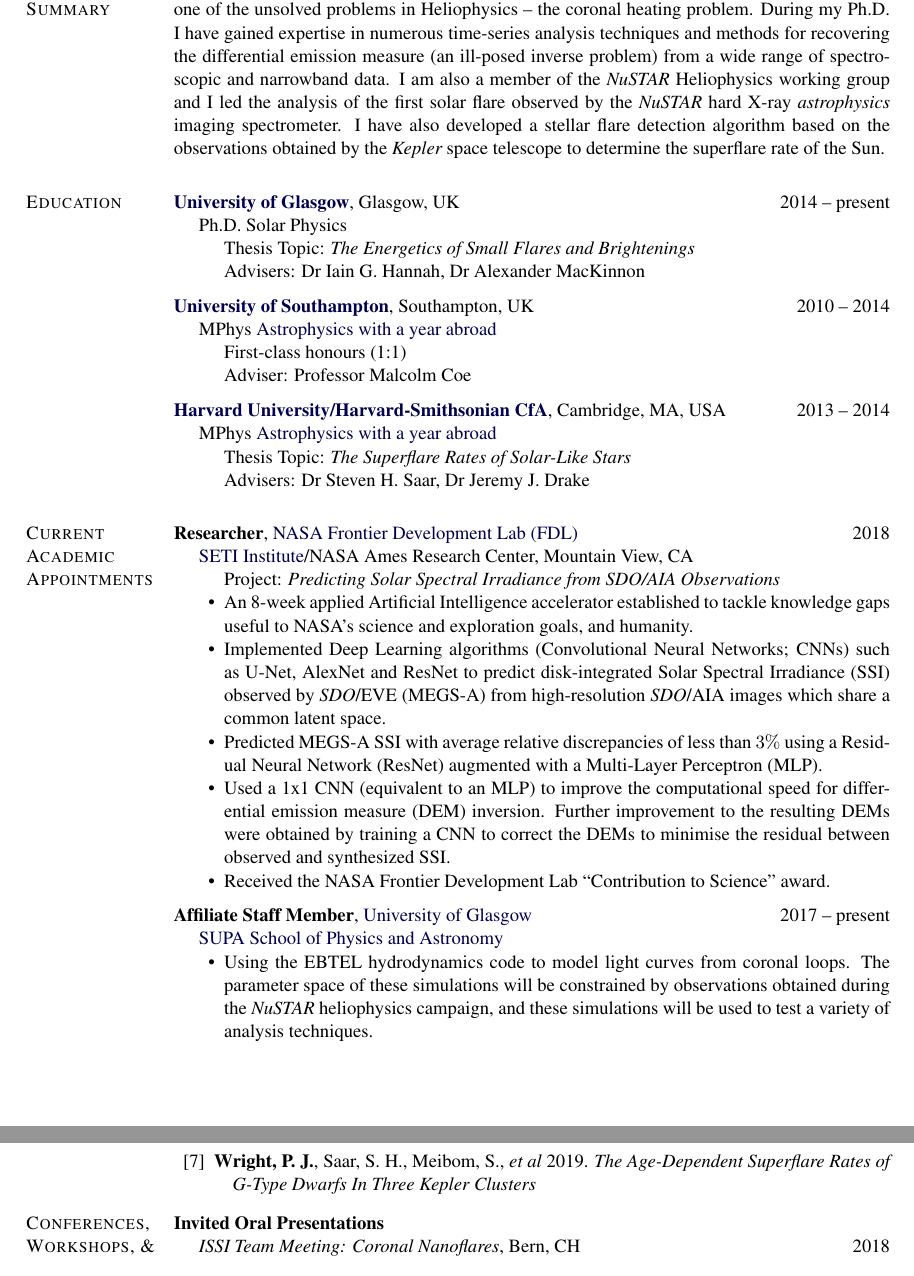
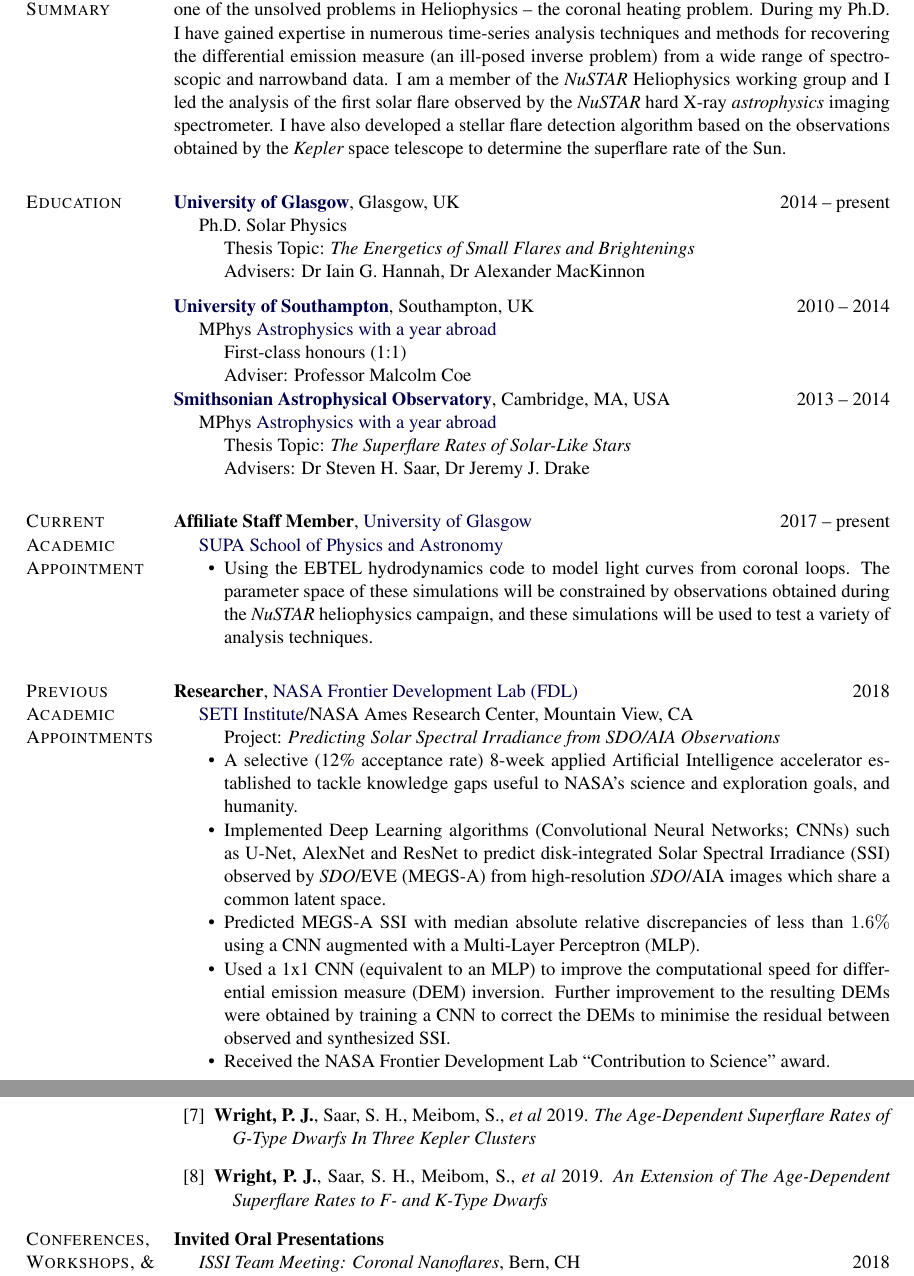
Before and after one commit to PaulJWright/Academic-CV, a LaTeX CV (Paul_Wright_AcademicCV.tex): two parts of pages 1 and 3 of 5, joined at a grey line, cut so that both start at the same text. Compiled offline with pdfLaTeX.

Commit message:
Updated with new work

```diff
--- a/Paul_Wright_AcademicCV.tex
+++ b/Paul_Wright_AcademicCV.tex
@@ -377,7 +377,7 @@
 
 %My research interests are in the fields of solar and stellar flares, and my Ph.D. research has concentrated on one of the unsolved questions in Heliophysics -- the coronal heating problem. I have expertise of image and spectroscopic data analysis from EUV and X-ray data from the {\it Solar Dynamics Observatory} and {\it Hinode} in addition to expertise in analysing the hard X-ray data obtained during {\it NuSTAR}'s heliophysics campaign, and observations of stellar flares observed by {\it Kepler}. I am also currently using a hydrodynamics code (Enthalpy-Based Thermal Evolution of Loops, EBTEL) to model light curves from coronal loops. %%% --- 17th March
 
-My research interests are in solar and stellar physics, and my Ph.D. research has concentrated on one of the unsolved problems in Heliophysics -- the coronal heating problem. During my Ph.D. I have gained expertise in numerous time-series analysis techniques and methods for recovering the differential emission measure (an ill-posed inverse problem) from a wide range of spectroscopic and narrowband data. I am also a member of the {\it NuSTAR} Heliophysics working group and I led the analysis of the first solar flare observed by the {\it NuSTAR} hard X-ray {\it astrophysics} imaging spectrometer. I have also developed a stellar flare detection algorithm based on the observations obtained by the {\it Kepler} space telescope to determine the superflare rate of the Sun.
+My research interests are in solar and stellar physics, and my Ph.D. research has concentrated on one of the unsolved problems in Heliophysics -- the coronal heating problem. During my Ph.D. I have gained expertise in numerous time-series analysis techniques and methods for recovering the differential emission measure (an ill-posed inverse problem) from a wide range of spectroscopic and narrowband data. I am a member of the {\it NuSTAR} Heliophysics working group and I led the analysis of the first solar flare observed by the {\it NuSTAR} hard X-ray {\it astrophysics} imaging spectrometer. I have also developed a stellar flare detection algorithm based on the observations obtained by the {\it Kepler} space telescope to determine the superflare rate of the Sun.
 
 
 %My research interests range from solar to stellar physics with the majority of my Ph.D. research concentrating on the heating of the solar corona. I have expertise in the analysis of spectroscopic and narrowband Extreme Ultra-Violet (EUV) and X-ray data from the {\it Solar Dynamics Observatory} and {\it Hinode}, in addition to the hard X-ray (HXR) observations from {\it NuSTAR}'s heliophysics campaign, and white-light observations from {\it Kepler}. I am also currently using a hydrodynamics code (Enthalpy-Based Thermal Evolution of Loops, EBTEL) to model light curves from coronal loops.
@@ -423,9 +423,8 @@
 
 \end{innerlist}
 
-\halfblankline
 
-\href{https://www.cfa.harvard.edu/}{\textbf{Harvard University/Harvard-Smithsonian CfA}},
+\href{https://www.cfa.harvard.edu/}{\textbf{Smithsonian Astrophysical Observatory}}, %{\textbf{Harvard University/Harvard-Smithsonian CfA}},
 Cambridge, MA, USA \hfill {2013 -- 2014}
 \begin{innerlist}
 
@@ -441,27 +440,27 @@
 
 \end{innerlist}
 
-\section{Current Academic Appointments}
-
-\textbf{Researcher},
-            \href{http://www.frontierdevelopmentlab.org/}{NASA Frontier Development Lab (FDL)}
-            \hfill {2018}
-\begin{innerlist}
-
-    \item[] \href{http://seti.org/}{SETI Institute}/\href{}{NASA Ames Research Center, Mountain View, CA}
-    \begin{innerlist}
-        	\item[] Project: \emph{Predicting Solar Spectral Irradiance from {\it SDO}/AIA Observations}
-  	\item{} An 8-week applied Artificial Intelligence accelerator established to tackle knowledge gaps useful to NASA's science and exploration goals, and humanity.
-  	\item{} Implemented Deep Learning algorithms (Convolutional Neural Networks; CNNs) such as U-Net, AlexNet and ResNet to predict disk-integrated Solar Spectral Irradiance (SSI) observed by {\it SDO}/EVE (MEGS-A) from high-resolution {\it SDO}/AIA images which share a common latent space.
-  	\item{} Predicted MEGS-A SSI with average relative discrepancies of less than $3\%$ using a Residual Neural Network (ResNet) augmented with a Multi-Layer Perceptron (MLP).%\$20 Million on a new instrument.
-  	%\item{} from four years of observations (0.7Tb per day?), in order
-  	\item{} Used a 1x1 CNN (equivalent to an MLP) to improve the computational speed for differential emission measure (DEM) inversion. Further improvement to the resulting DEMs were obtained by training a CNN to correct the DEMs to minimise the residual between observed and synthesized SSI.
-  	\item{} Received the NASA Frontier Development Lab ``Contribution to Science'' award.
-  	 \end{innerlist}
-
-\end{innerlist}
-
-\halfblankline
+\section{Current Academic Appointment}
+%
+%\textbf{Researcher},
+%            \href{http://www.frontierdevelopmentlab.org/}{NASA Frontier Development Lab (FDL)}
+%            \hfill {2018 -- present}
+%\begin{innerlist}
+%
+%    \item[] \href{http://seti.org/}{SETI Institute}/\href{}{NASA Ames Research Center, Mountain View, CA}
+%    \begin{innerlist}
+%        	\item[] Project: \emph{Predicting Solar Spectral Irradiance from {\it SDO}/AIA Observations}
+%  	\item{} A highly-competitive (38 selected from 986 applicants) 8-week applied Artificial Intelligence accelerator established to tackle knowledge gaps useful to NASA's science and exploration goals, and humanity.
+%  	\item{} Implemented Deep Learning algorithms (Convolutional Neural Networks; CNNs) such as U-Net, AlexNet and ResNet to predict disk-integrated Solar Spectral Irradiance (SSI) observed by {\it SDO}/EVE (MEGS-A) from high-resolution {\it SDO}/AIA images which share a common latent space.
+%  	\item{} Predicted MEGS-A SSI with average relative discrepancies of less than $3\%$ using a Residual Neural Network (ResNet) augmented with a Multi-Layer Perceptron (MLP).%\$20 Million on a new instrument.
+%  	%\item{} from four years of observations (0.7Tb per day?), in order
+%  	\item{} Used a 1x1 CNN (equivalent to an MLP) to improve the computational speed for differential emission measure (DEM) inversion. Further improvement to the resulting DEMs were obtained by training a CNN to correct the DEMs to minimise the residual between observed and synthesized SSI.
+%  	\item{} Received the NASA Frontier Development Lab ``Contribution to Science'' award.
+%  	 \end{innerlist}
+%
+%\end{innerlist}
+%
+%\halfblankline
 
 \textbf{Affiliate Staff Member},
             \href{http://www.gla.ac.uk/}{University of Glasgow}
@@ -475,3 +474,27 @@
 
 \end{innerlist}
 %
+%\newpage
+%\makeheading{Paul James Wright}
+%
+%\section{Previous Academic Appointments}
+
+%\section{Academic Appointments}
+
+\section{Previous Academic Appointments}
+
+\textbf{Researcher},
+            \href{http://www.frontierdevelopmentlab.org/}{NASA Frontier Development Lab (FDL)}
+            \hfill {2018}
+\begin{innerlist}
+
+    \item[] \href{http://seti.org/}{SETI Institute}/\href{}{NASA Ames Research Center, Mountain View, CA}
+    \begin{innerlist}
+        	\item[] Project: \emph{Predicting Solar Spectral Irradiance from {\it SDO}/AIA Observations}
+  	\item{} A selective (12\% acceptance rate) 8-week applied Artificial Intelligence accelerator established to tackle knowledge gaps useful to NASA's science and exploration goals, and humanity.
+  	\item{} Implemented Deep Learning algorithms (Convolutional Neural Networks; CNNs) such as U-Net, AlexNet and ResNet to predict disk-integrated Solar Spectral Irradiance (SSI) observed by {\it SDO}/EVE (MEGS-A) from high-resolution {\it SDO}/AIA images which share a common latent space.
+  	\item{} Predicted MEGS-A SSI with median absolute relative discrepancies of less than $1.6\%$ using a CNN augmented with a Multi-Layer Perceptron (MLP).%\$20 Million on a new instrument.
+  	%\item{} from four years of observations (0.7Tb per day?), in order
+  	\item{} Used a 1x1 CNN (equivalent to an MLP) to improve the computational speed for differential emission measure (DEM) inversion. Further improvement to the resulting DEMs were obtained by training a CNN to correct the DEMs to minimise the residual between observed and synthesized SSI.
+  	\item{} Received the NASA Frontier Development Lab ``Contribution to Science'' award.
+  	 \end{innerlist}
@@ -611,7 +636,7 @@
  	\item{} {\bf Wright, P. J.}, MacKinnon, A., Hannah, I.~G., and Sim{\~o}es, P.~J.~A. 2019. {\it Local Intermittency Measure: The Application to Active Region Light Curves}
 	\item{} {\bf Wright, P. J.}, Hannah, I.~G., Viall, N.~M., \textit{et al} 2019. {\it The Thermal Time Evolution of Active Regions Determined by SDO/AIA}
 	\item{} {\bf Wright, P. J.}, Saar, S.~H., Meibom, S., \textit{et al} 2019. {\it  The Age-Dependent Superflare Rates of G-Type Dwarfs In Three {\it Kepler} Clusters}
-	%\item{} {\bf Wright, P. J.}, Saar, S.~H., Meibom, S., \textit{et al} 2019. {\it An Extension of The Age-Dependent Superflare Rates to F- and K-Type Dwarfs}
+	\item{} {\bf Wright, P. J.}, Saar, S.~H., Meibom, S., \textit{et al} 2019. {\it An Extension of The Age-Dependent Superflare Rates to F- and K-Type Dwarfs}
 \end{bibenum}
 
 \section{Conferences, Workshops, \& Schools}
```
Also changed, not shown: Paul_Wright_AcademicCV.pdf, Paul_Wright_AcademicCV.tex (12 more changed lines).
